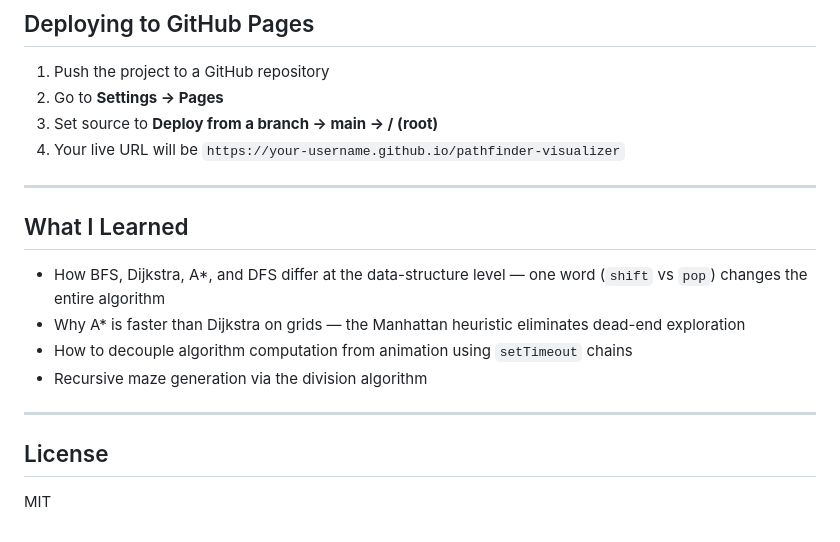
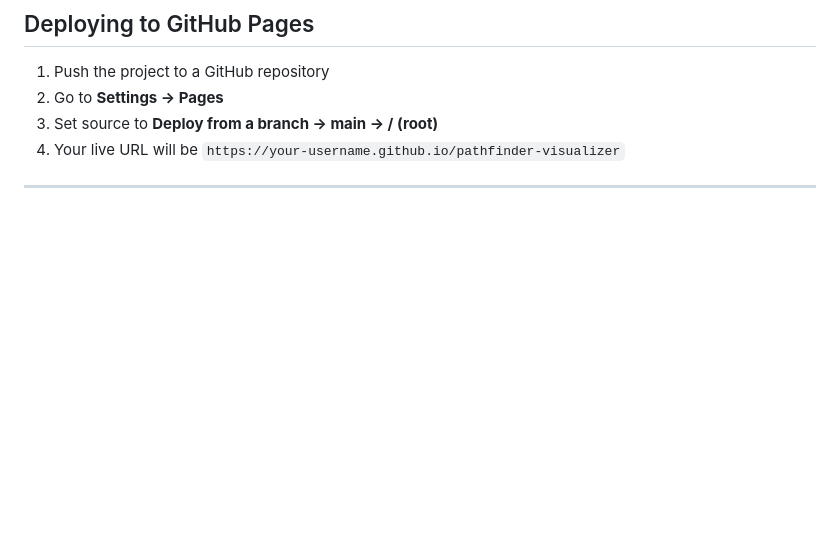
Before and after one commit to TheUnknown-98/PathFinder-Visualizer, a Markdown page: README.md, the part around the change. GitHub-like rendering; blank space fills up the shorter version.

Commit message:
Remove 'What I Learned' and 'License' sections
Removed the 'What I Learned' and 'License' sections from the README.

```diff
--- a/README.md
+++ b/README.md
@@ -101,16 +101,3 @@ Or just open `index.html` directly — it runs entirely in the browser.
 4. Your live URL will be `https://your-username.github.io/pathfinder-visualizer`
 
 ---
-
-## What I Learned
-
-- How BFS, Dijkstra, A*, and DFS differ at the data-structure level — one word (`shift` vs `pop`) changes the entire algorithm
-- Why A* is faster than Dijkstra on grids — the Manhattan heuristic eliminates dead-end exploration
-- How to decouple algorithm computation from animation using `setTimeout` chains
-- Recursive maze generation via the division algorithm
-
----
-
-## License
-
-MIT
```
